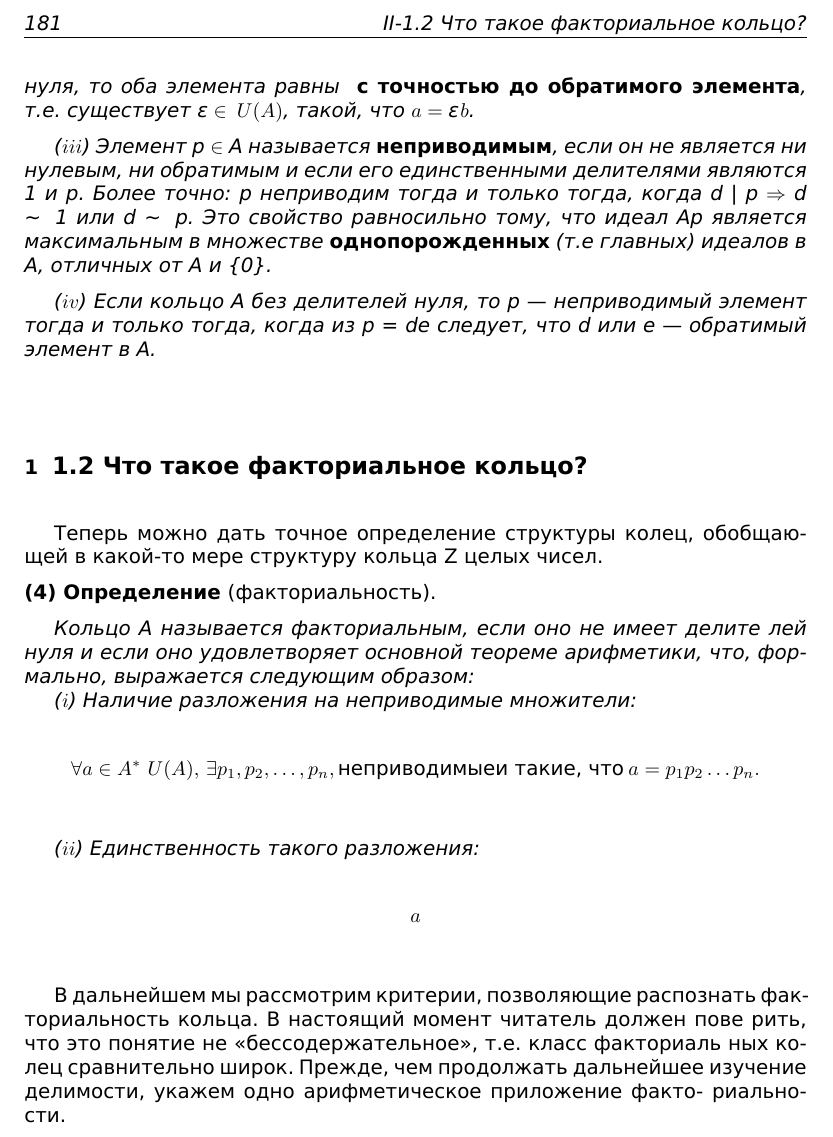
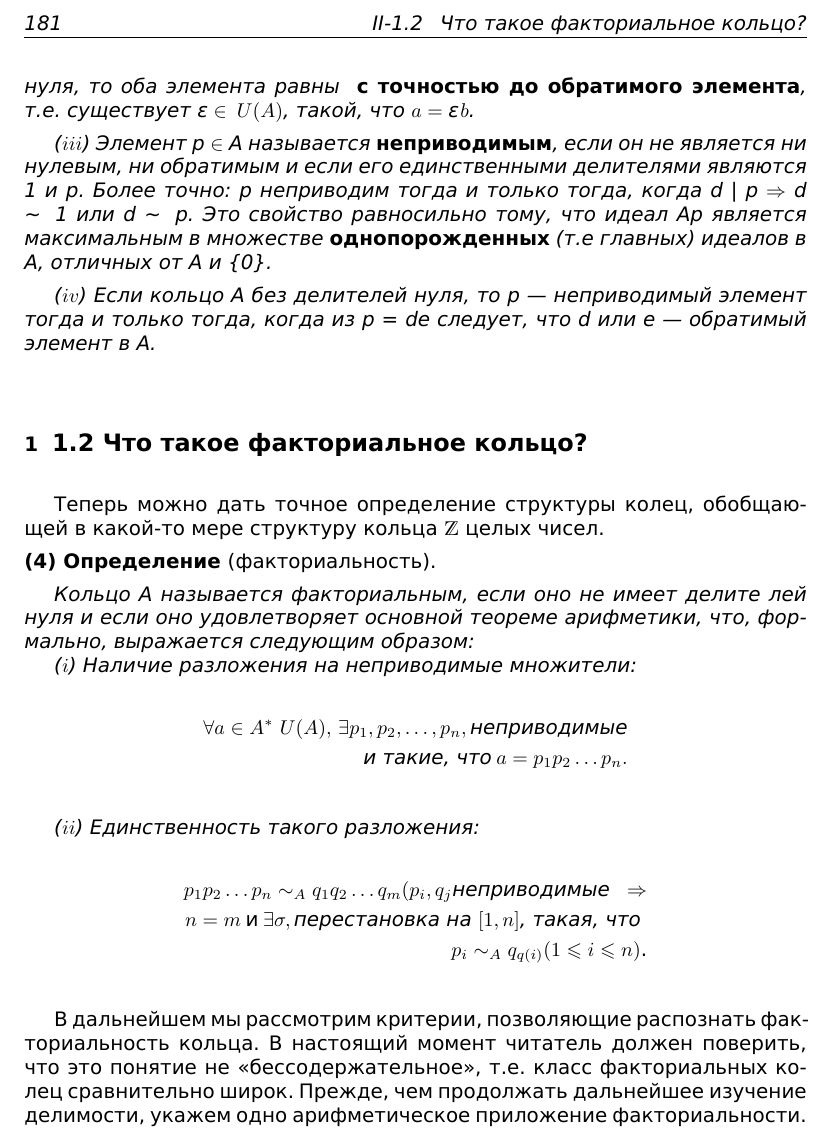
Before and after one commit to glumpo/mai_prac_2017, a LaTeX book (106/181-198 (Popov)/181-198.tex): part of page 1 of 2, cut so that both start at the same text. Compiled offline with XeLaTeX.

Commit message:
181 page done

```diff
--- a/106/181-198 (Popov)/181-198.tex
+++ b/106/181-198 (Popov)/181-198.tex
@@ -3,6 +3,8 @@
 \defaultfontfeatures{Mapping=tex-text}
 \setmainfont{DejaVuSans}
 \setdefaultlanguage{russian}
+
+\usepackage{dsfont}
 
 %\clearpage
 %\setcounter{page}{7} % ВОТ ТУТ ЗАДАТЬ СТРАНИЦУ
@@ -12,7 +14,7 @@
 
 \begin{document}
 \setcounter{page}{181}
-\newtop{II-1.2 Что такое факториальное кольцо?}
+\newtop{II-1.2 $\:$ Что такое факториальное кольцо?}
 
 \noindent \textit{нуля, то оба элемента равны } \textbf{с точностью до обратимого элемента}\textit{,
 т.е. существует $\text{\textepsilon}\in\:U(A)$, такой, что $a=\text{\textepsilon}\:\!b$.}
@@ -25,7 +27,7 @@
 \section{\large 1.2 Что такое факториальное кольцо?}
 
 Теперь можно дать точное определение структуры колец, обобщающей
-в какой-то мере структуру кольца Z целых чисел.
+в какой-то мере структуру кольца $\mathds{Z}$ целых чисел.
 
 \noindent\textbf{(4) Определение }(факториальность).
 
@@ -33,22 +35,19 @@
 лей нуля и если оно удовлетворяет основной теореме арифметики, что,
 формально, выражается следующим образом:
 \newline\indent($i$) Наличие разложения на неприводимые множители:}
-\[
-\forall a \in A^* \ U(A),\,\exists p_1 ,p_2 ,\dots,p_n , \text{неприводимые} \\
-\text{и такие, что}\: a = p_1 p_2 \dots p_n .
-\]
+\begin{align*}
+\forall a \in A^* \ U(A),\,\exists p_1 ,p_2 ,\dots,p_n , \text{\textit{неприводимые}} \\
+\text{\textit{и такие, что}}\: a = p_1 p_2 \dots p_n .
+\end{align*}
 
 \textit{($ii$) Единственность такого разложения:}
-\[
-a
-\]
+\begin{align*}
+p_1 p_2 \dots p_n \sim_A q_1 q_2 \dots q_m (p_i , q_j \text{\textit{неприводимые }}\;\Rightarrow \\
+n = m \:\text{и}\: \exists \sigma, \text{\textit{перестановка на }}[1, n]\text{\textit{, такая, что }} \\
+p_i \sim_A q_{q(i)} (1 \leqslant i \leqslant n) \text{.}
+\end{align*}
 
-В дальнейшем мы рассмотрим критерии, позволяющие распознать
-факториальность кольца. В настоящий момент читатель должен пове­
-рить, что это понятие не «бессодержательное», т.е. класс факториаль­
-ных колец сравнительно широк. Прежде, чем продолжать дальнейшее
-изучение делимости, укажем одно арифметическое приложение факто-
-риальности.
+В дальнейшем мы рассмотрим критерии, позволяющие распознать факториальность кольца. В настоящий момент читатель должен пове­рить, что это понятие не «бессодержательное», т.е. класс факториаль­ных колец сравнительно широк. Прежде, чем продолжать дальнейшее изучение делимости, укажем одно арифметическое приложение факториальности.
 
 \pagebreak
 
```
Also changed, not shown: 106/181-198 (Popov)/181-198.pdf.
